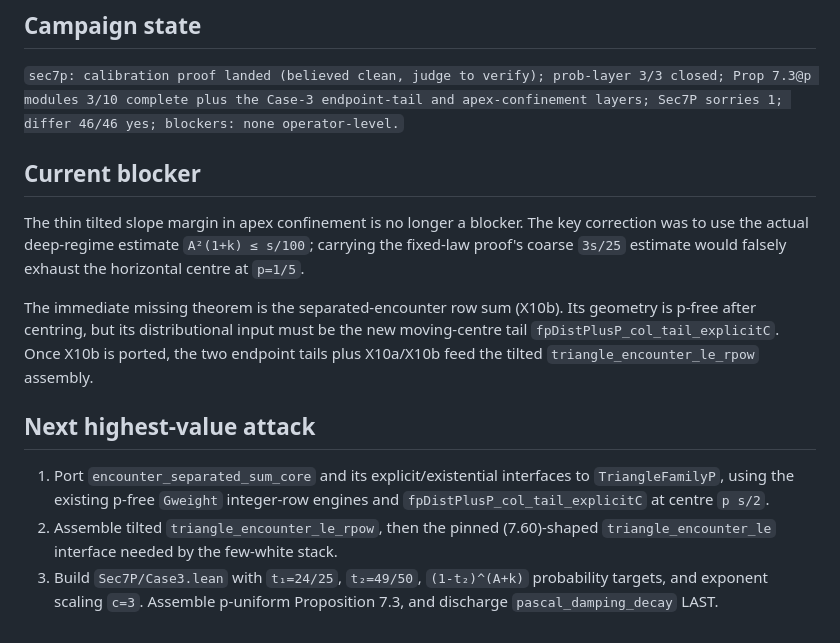
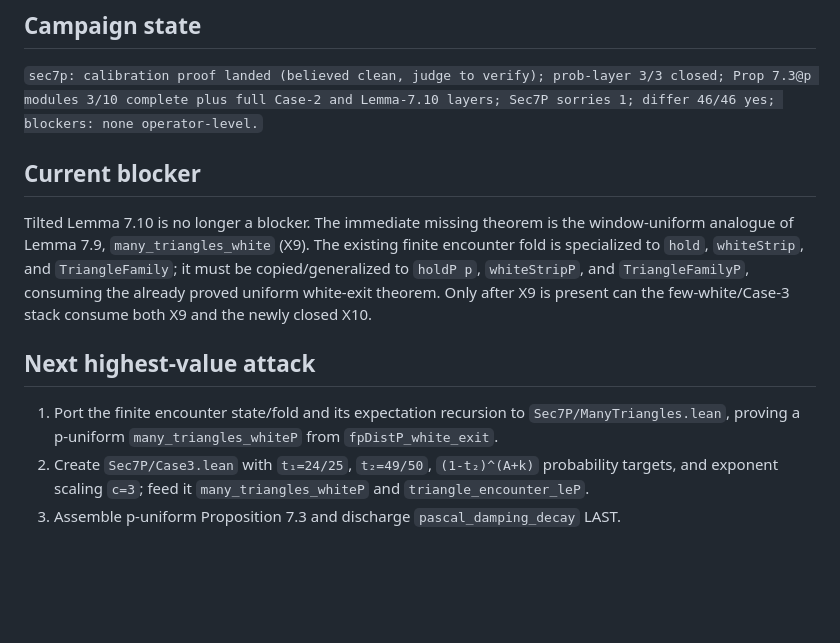
Before and after one commit to gotrevor/tao-collatz, a Markdown page: HANDOFF.md, the part around one of its changes. GitHub-like rendering; blank space fills up the shorter version.

```diff
--- a/HANDOFF.md
+++ b/HANDOFF.md
@@ -76,30 +99,26 @@ git diff --check
 ## Campaign state
 
 `sec7p: calibration proof landed (believed clean, judge to verify); prob-layer
-3/3 closed; Prop 7.3@p modules 3/10 complete plus the Case-3 endpoint-tail and
-apex-confinement layers; Sec7P sorries 1; differ 46/46 yes; blockers: none
-operator-level.`
+3/3 closed; Prop 7.3@p modules 3/10 complete plus full Case-2 and Lemma-7.10
+layers; Sec7P sorries 1; differ 46/46 yes; blockers: none operator-level.`
 
 ## Current blocker
 
-The thin tilted slope margin in apex confinement is no longer a blocker. The
-key correction was to use the actual deep-regime estimate
-`A²(1+k) ≤ s/100`; carrying the fixed-law proof's coarse `3s/25` estimate
-would falsely exhaust the horizontal centre at `p=1/5`.
-
-The immediate missing theorem is the separated-encounter row sum (X10b). Its
-geometry is p-free after centring, but its distributional input must be the
-new moving-centre tail `fpDistPlusP_col_tail_explicitC`. Once X10b is ported,
-the two endpoint tails plus X10a/X10b feed the tilted
-`triangle_encounter_le_rpow` assembly.
+Tilted Lemma 7.10 is no longer a blocker. The immediate missing theorem is the
+window-uniform analogue of Lemma 7.9, `many_triangles_white` (X9). The
+existing finite encounter fold is specialized to `hold`, `whiteStrip`, and
+`TriangleFamily`; it must be copied/generalized to `holdP p`,
+`whiteStripP`, and `TriangleFamilyP`, consuming the already proved uniform
+white-exit theorem. Only after X9 is present can the few-white/Case-3 stack
+consume both X9 and the newly closed X10.
 
 ## Next highest-value attack
 
-1. Port `encounter_separated_sum_core` and its explicit/existential interfaces
-   to `TriangleFamilyP`, using the existing p-free `Gweight` integer-row
-   engines and `fpDistPlusP_col_tail_explicitC` at centre `p s/2`.
-2. Assemble tilted `triangle_encounter_le_rpow`, then the pinned (7.60)-shaped
-   `triangle_encounter_le` interface needed by the few-white stack.
-3. Build `Sec7P/Case3.lean` with `t₁=24/25`, `t₂=49/50`,
-   `(1-t₂)^(A+k)` probability targets, and exponent scaling `c=3`. Assemble
-   p-uniform Proposition 7.3, and discharge `pascal_damping_decay` LAST.
+1. Port the finite encounter state/fold and its expectation recursion to
+   `Sec7P/ManyTriangles.lean`, proving a p-uniform
+   `many_triangles_whiteP` from `fpDistP_white_exit`.
+2. Create `Sec7P/Case3.lean` with `t₁=24/25`, `t₂=49/50`,
+   `(1-t₂)^(A+k)` probability targets, and exponent scaling `c=3`;
+   feed it `many_triangles_whiteP` and `triangle_encounter_leP`.
+3. Assemble p-uniform Proposition 7.3 and discharge
+   `pascal_damping_decay` LAST.
```
Also changed, not shown: other parts of HANDOFF.md (+60 -37 lines), PENDING_WORK.md (+22 -0 lines).
